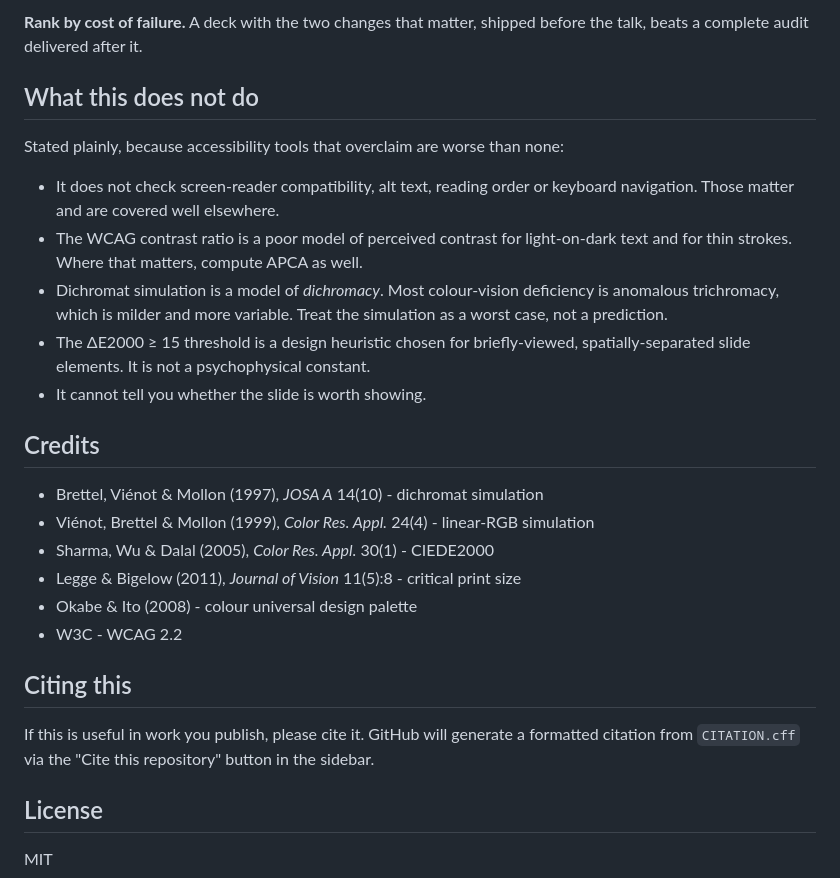
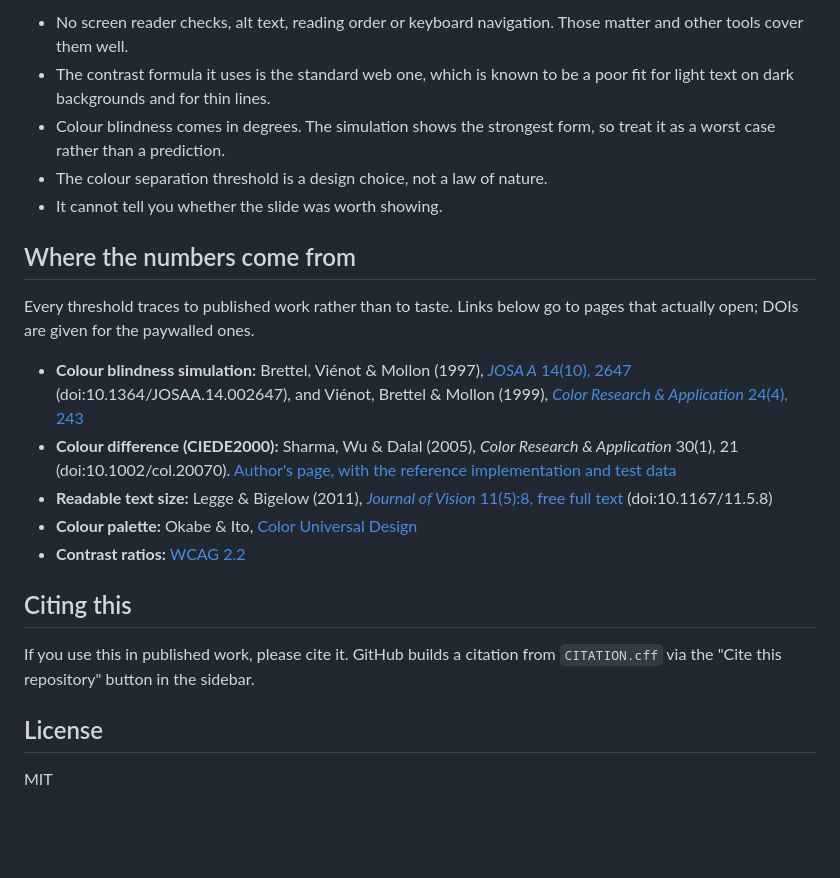
Before and after one commit to moecui22/accessible-slides, a Markdown page: README.md, the part around one of its changes. Drawn GitHub-style; blank space fills up the shorter version.

```diff
--- a/README.md
+++ b/README.md
@@ -132,36 +133,36 @@ a category error.
 
-**Rank by cost of failure.** A deck with the two changes that matter, shipped
-before the talk, beats a complete audit delivered after it.
+- No screen reader checks, alt text, reading order or keyboard navigation. Those
+  matter and other tools cover them well.
+- The contrast formula it uses is the standard web one, which is known to be a
+  poor fit for light text on dark backgrounds and for thin lines.
+- Colour blindness comes in degrees. The simulation shows the strongest form, so
+  treat it as a worst case rather than a prediction.
+- The colour separation threshold is a design choice, not a law of nature.
+- It cannot tell you whether the slide was worth showing.
 
-## What this does not do
+## Where the numbers come from
 
-Stated plainly, because accessibility tools that overclaim are worse than none:
+Every threshold traces to published work rather than to taste. Links below go to
+pages that actually open; DOIs are given for the paywalled ones.
 
-- It does not check screen-reader compatibility, alt text, reading order or
-  keyboard navigation. Those matter and are covered well elsewhere.
-- The WCAG contrast ratio is a poor model of perceived contrast for light-on-dark
-  text and for thin strokes. Where that matters, compute APCA as well.
-- Dichromat simulation is a model of *dichromacy*. Most colour-vision deficiency
-  is anomalous trichromacy, which is milder and more variable. Treat the
-  simulation as a worst case, not a prediction.
-- The ΔE2000 ≥ 15 threshold is a design heuristic chosen for briefly-viewed,
-  spatially-separated slide elements. It is not a psychophysical constant.
-- It cannot tell you whether the slide is worth showing.
-
-## Credits
-
-- Brettel, Viénot & Mollon (1997), *JOSA A* 14(10) - dichromat simulation
-- Viénot, Brettel & Mollon (1999), *Color Res. Appl.* 24(4) - linear-RGB simulation
-- Sharma, Wu & Dalal (2005), *Color Res. Appl.* 30(1) - CIEDE2000
-- Legge & Bigelow (2011), *Journal of Vision* 11(5):8 - critical print size
-- Okabe & Ito (2008) - colour universal design palette
-- W3C - WCAG 2.2
+- **Colour blindness simulation:** Brettel, Viénot & Mollon (1997),
+  [*JOSA A* 14(10), 2647](https://opg.optica.org/josaa/abstract.cfm?uri=josaa-14-10-2647)
+  (doi:10.1364/JOSAA.14.002647), and Viénot, Brettel & Mollon (1999),
+  [*Color Research & Application* 24(4), 243](https://onlinelibrary.wiley.com/doi/10.1002/%28SICI%291520-6378%28199908%2924:4%3C243::AID-COL5%3E3.0.CO;2-3)
+- **Colour difference (CIEDE2000):** Sharma, Wu & Dalal (2005),
+  *Color Research & Application* 30(1), 21 (doi:10.1002/col.20070).
+  [Author's page, with the reference implementation and test data](https://www.ece.rochester.edu/~gsharma/ciede2000/)
+- **Readable text size:** Legge & Bigelow (2011),
+  [*Journal of Vision* 11(5):8, free full text](https://jov.arvojournals.org/article.aspx?articleid=2191906)
+  (doi:10.1167/11.5.8)
+- **Colour palette:** Okabe & Ito,
+  [Color Universal Design](https://jfly.uni-koeln.de/color/)
+- **Contrast ratios:** [WCAG 2.2](https://www.w3.org/TR/WCAG22/)
 
 ## Citing this
 
-If this is useful in work you publish, please cite it. GitHub will generate a
-formatted citation from `CITATION.cff` via the "Cite this repository" button in
-the sidebar.
+If you use this in published work, please cite it. GitHub builds a citation from
+`CITATION.cff` via the "Cite this repository" button in the sidebar.
 
 ## License
 
```
Also changed, not shown: other parts of README.md (+70 -69 lines), SKILL.md (+46 -100 lines), 1 other file.
